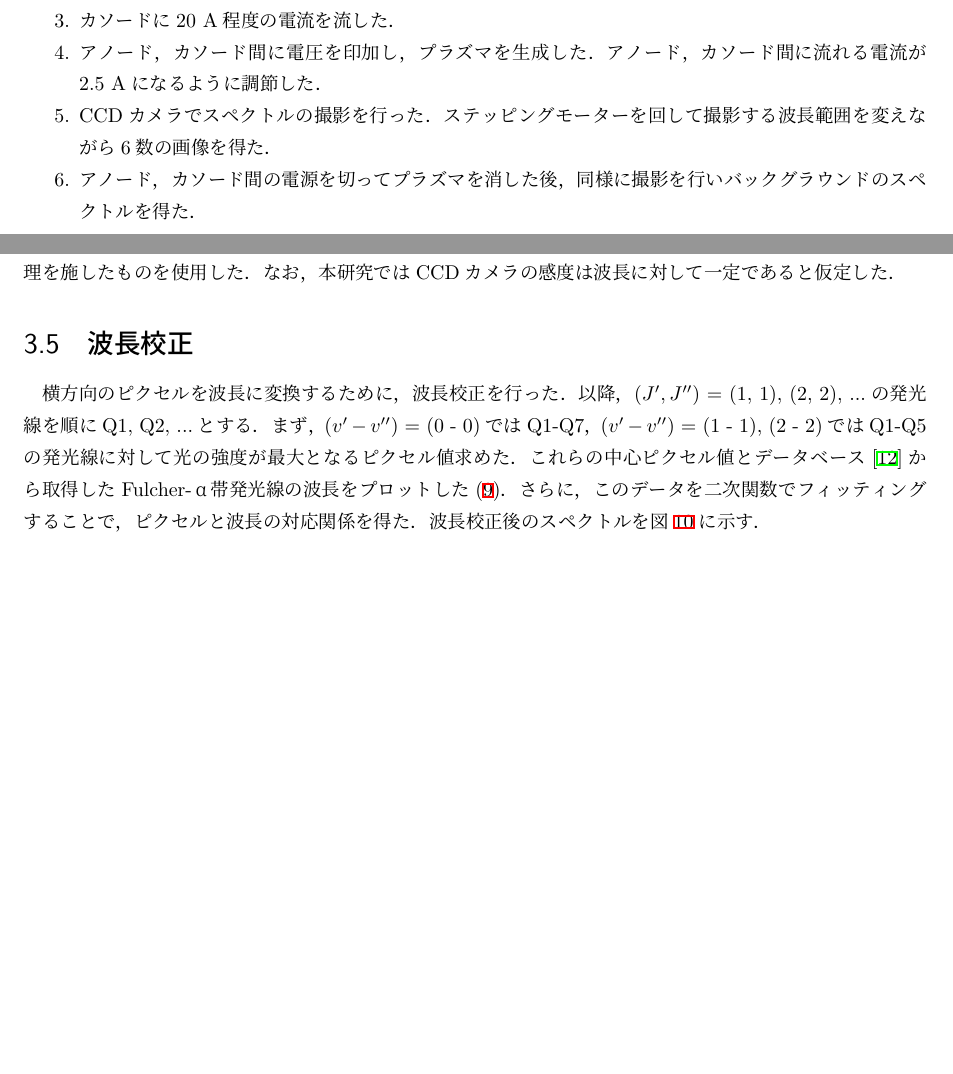
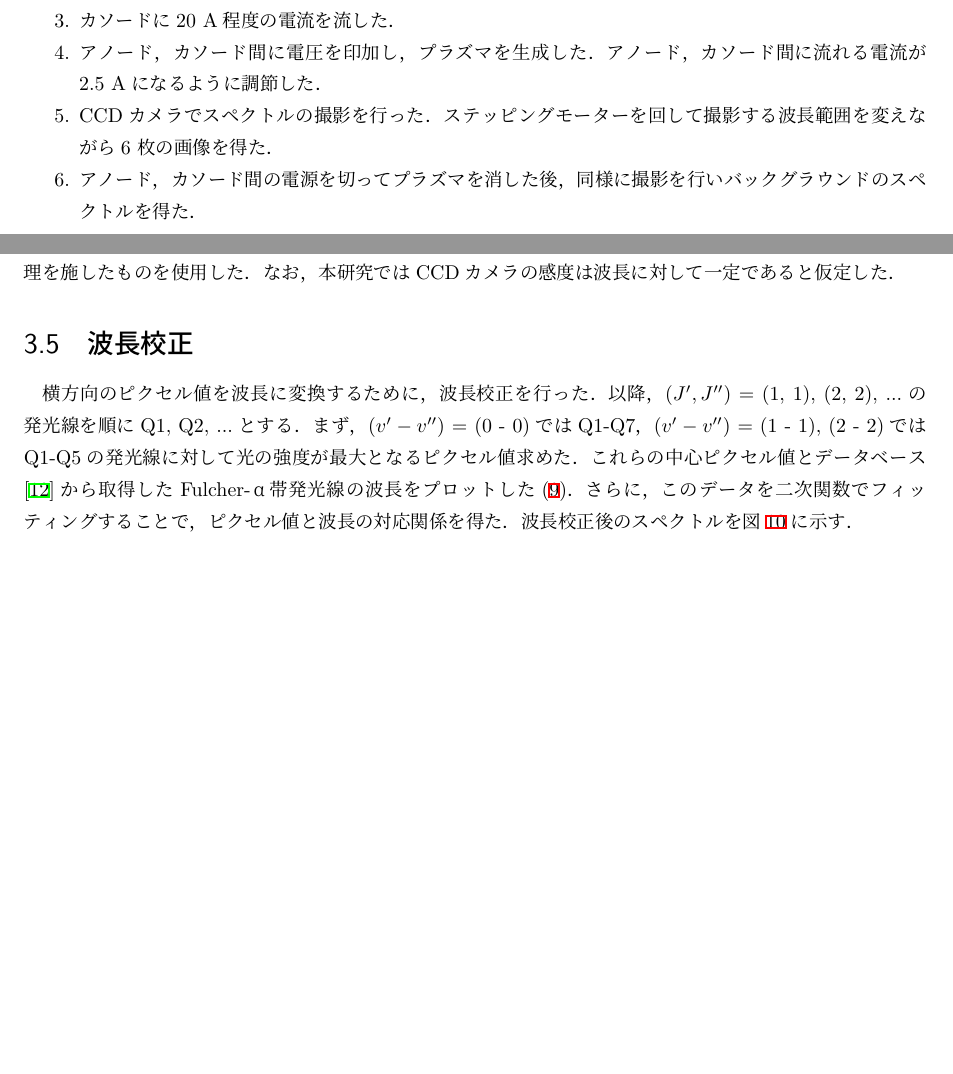
Before and after one commit to AtsushiNi/sotsuron, a LaTeX document (main.tex, which reads experimental_device_and_measurement.tex): two parts of page 11 of 31, joined at a grey line, cut so that both start at the same text, the shorter picture padded with empty space. Compiled offline with upLaTeX and dvipdfmx.

Commit message:
細かい修正

```diff
--- a/experimental_device_and_measurement.tex
+++ b/experimental_device_and_measurement.tex
@@ -27,7 +27,7 @@ CCDカメラが一度に計測できる波長範囲は波長600 nmで約8.8 nm
     \item 流量調節バルブを少しずつ開き，圧力が$10^{-3}$ Torr程度になるまで水素を注入した．
     \item カソードに20 A程度の電流を流した．
     \item アノード，カソード間に電圧を印加し，プラズマを生成した．アノード，カソード間に流れる電流が2.5 Aになるように調節した．
-    \item CCDカメラでスペクトルの撮影を行った．ステッピングモーターを回して撮影する波長範囲を変えながら6数の画像を得た．
+    \item CCDカメラでスペクトルの撮影を行った．ステッピングモーターを回して撮影する波長範囲を変えながら6 枚の画像を得た．
     \item アノード，カソード間の電源を切ってプラズマを消した後，同様に撮影を行いバックグラウンドのスペクトルを得た．
 \end{enumerate}
 
@@ -42,10 +42,10 @@ CCDカメラが一度に計測できる波長範囲は波長600 nmで約8.8 nm
 なお，本研究ではCCDカメラの感度は波長に対して一定であると仮定した．
 
 \section{波長校正}
-横方向のピクセルを波長に変換するために，波長校正を行った．
+横方向のピクセル値を波長に変換するために，波長校正を行った．
 以降，($J', J''$) = (1, 1), (2, 2), ...の発光線を順にQ1, Q2, ...とする．
 まず，($v'-v''$) = (0 - 0)ではQ1-Q7，($v'-v''$) = (1 - 1), (2 - 2)ではQ1-Q5の発光線
 に対して光の強度が最大となるピクセル値求めた．
 これらの中心ピクセル値とデータベース\cite{H2-spectrum-data}から取得したFulcher-α帯発光線の波長をプロットした(\ref{fig:pixel-to-wavelength})．
-さらに，このデータを二次関数でフィッティングすることで，ピクセルと波長の対応関係を得た．
+さらに，このデータを二次関数でフィッティングすることで，ピクセル値と波長の対応関係を得た．
 波長校正後のスペクトルを図\ref{fig:all-spectrum}に示す．
```
Also changed, not shown: main.pdf.
